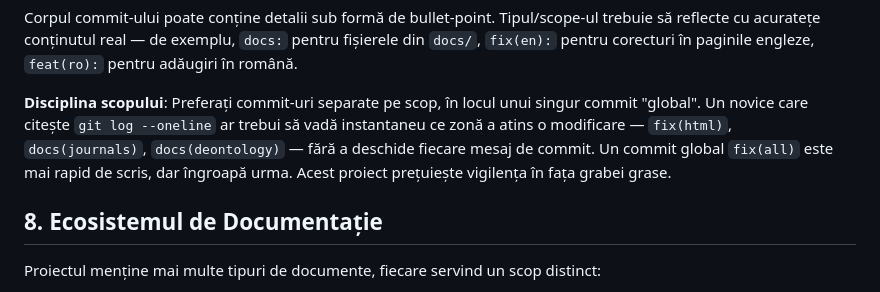
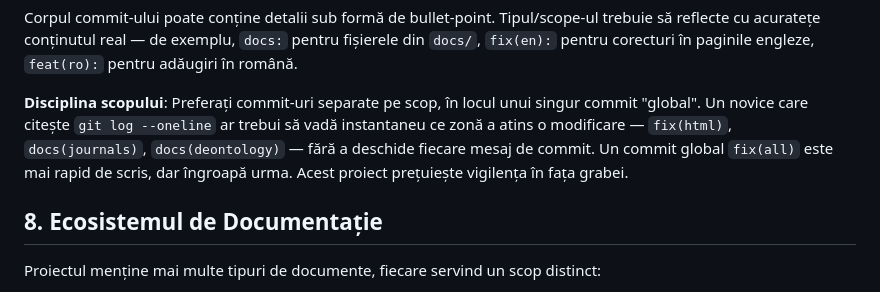
Before and after one commit to iuliacadar/digital-odyssey, a Markdown page: docs/work-deontology-ro.md, the part around the change. Drawn GitHub-style.

Commit message:
fix(deontology): correct phrasing — 'bulky hurry' -> 'haste' (EN) / 'grabei' (RO)

```diff
--- a/docs/work-deontology-ro.md
+++ b/docs/work-deontology-ro.md
@@ -70,7 +70,7 @@ Exemple:
 
 Corpul commit-ului poate conține detalii sub formă de bullet-point. Tipul/scope-ul trebuie să reflecte cu acuratețe conținutul real — de exemplu, `docs:` pentru fișierele din `docs/`, `fix(en):` pentru corecturi în paginile engleze, `feat(ro):` pentru adăugiri în română.
 
-**Disciplina scopului**: Preferați commit-uri separate pe scop, în locul unui singur commit "global". Un novice care citește `git log --oneline` ar trebui să vadă instantaneu ce zonă a atins o modificare — `fix(html)`, `docs(journals)`, `docs(deontology)` — fără a deschide fiecare mesaj de commit. Un commit global `fix(all)` este mai rapid de scris, dar îngroapă urma. Acest proiect prețuiește vigilența în fața grabei grase.
+**Disciplina scopului**: Preferați commit-uri separate pe scop, în locul unui singur commit "global". Un novice care citește `git log --oneline` ar trebui să vadă instantaneu ce zonă a atins o modificare — `fix(html)`, `docs(journals)`, `docs(deontology)` — fără a deschide fiecare mesaj de commit. Un commit global `fix(all)` este mai rapid de scris, dar îngroapă urma. Acest proiect prețuiește vigilența în fața grabei.
 
 ## 8. Ecosistemul de Documentație
 
```
Also changed, not shown: docs/work-deontology.md (+1 -1 lines).
